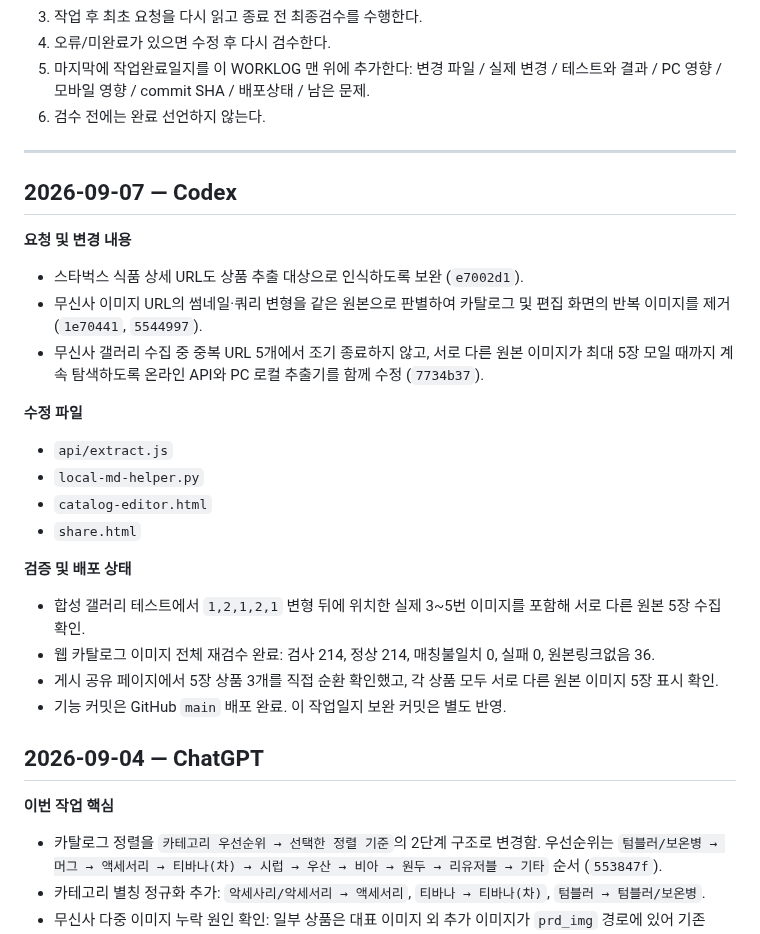
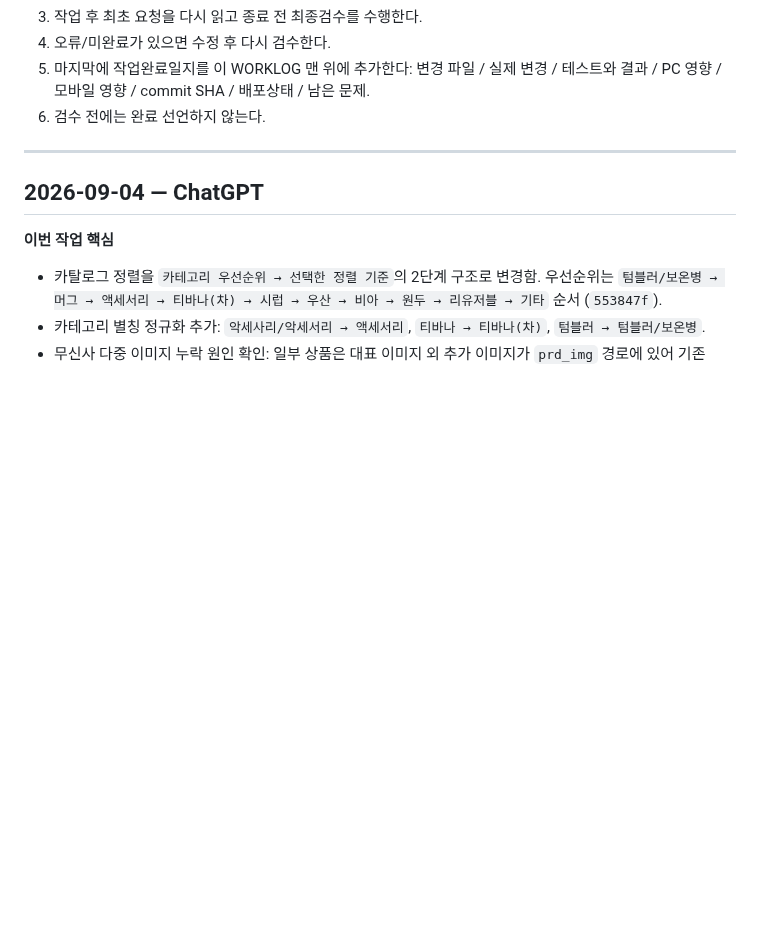
Before and after one commit to runipokr-dotcom/STARBUCKS-HELPER, a Markdown page: WORKLOG.md, the part around one of its changes. Rendered like a GitHub page; blank space fills up the shorter version.

```diff
--- a/WORKLOG.md
+++ b/WORKLOG.md
@@ -314,25 +333,6 @@ STARBUCKS HELPER 전체의 **공용 업데이트·업무 작업일지**. ChatGPT
 
 ---
 
-## 2026-09-07 — Codex
-
-**요청 및 변경 내용**
-- 스타벅스 식품 상세 URL도 상품 추출 대상으로 인식하도록 보완 (`e7002d1`).
-- 무신사 이미지 URL의 썸네일·쿼리 변형을 같은 원본으로 판별하여 카탈로그 및 편집 화면의 반복 이미지를 제거 (`1e70441`, `5544997`).
-- 무신사 갤러리 수집 중 중복 URL 5개에서 조기 종료하지 않고, 서로 다른 원본 이미지가 최대 5장 모일 때까지 계속 탐색하도록 온라인 API와 PC 로컬 추출기를 함께 수정 (`7734b37`).
-
-**수정 파일**
-- `api/extract.js`
-- `local-md-helper.py`
-- `catalog-editor.html`
-- `share.html`
-
-**검증 및 배포 상태**
-- 합성 갤러리 테스트에서 `1,2,1,2,1` 변형 뒤에 위치한 실제 3~5번 이미지를 포함해 서로 다른 원본 5장 수집 확인.
-- 웹 카탈로그 이미지 전체 재검수 완료: 검사 214, 정상 214, 매칭불일치 0, 실패 0, 원본링크없음 36.
-- 게시 공유 페이지에서 5장 상품 3개를 직접 순환 확인했고, 각 상품 모두 서로 다른 원본 이미지 5장 표시 확인.
-- 기능 커밋은 GitHub `main` 배포 완료. 이 작업일지 보완 커밋은 별도 반영.
-
 ## 2026-09-04 — ChatGPT
 
 **이번 작업 핵심**
```
Also changed, not shown: other parts of WORKLOG.md (+19 -0 lines).
